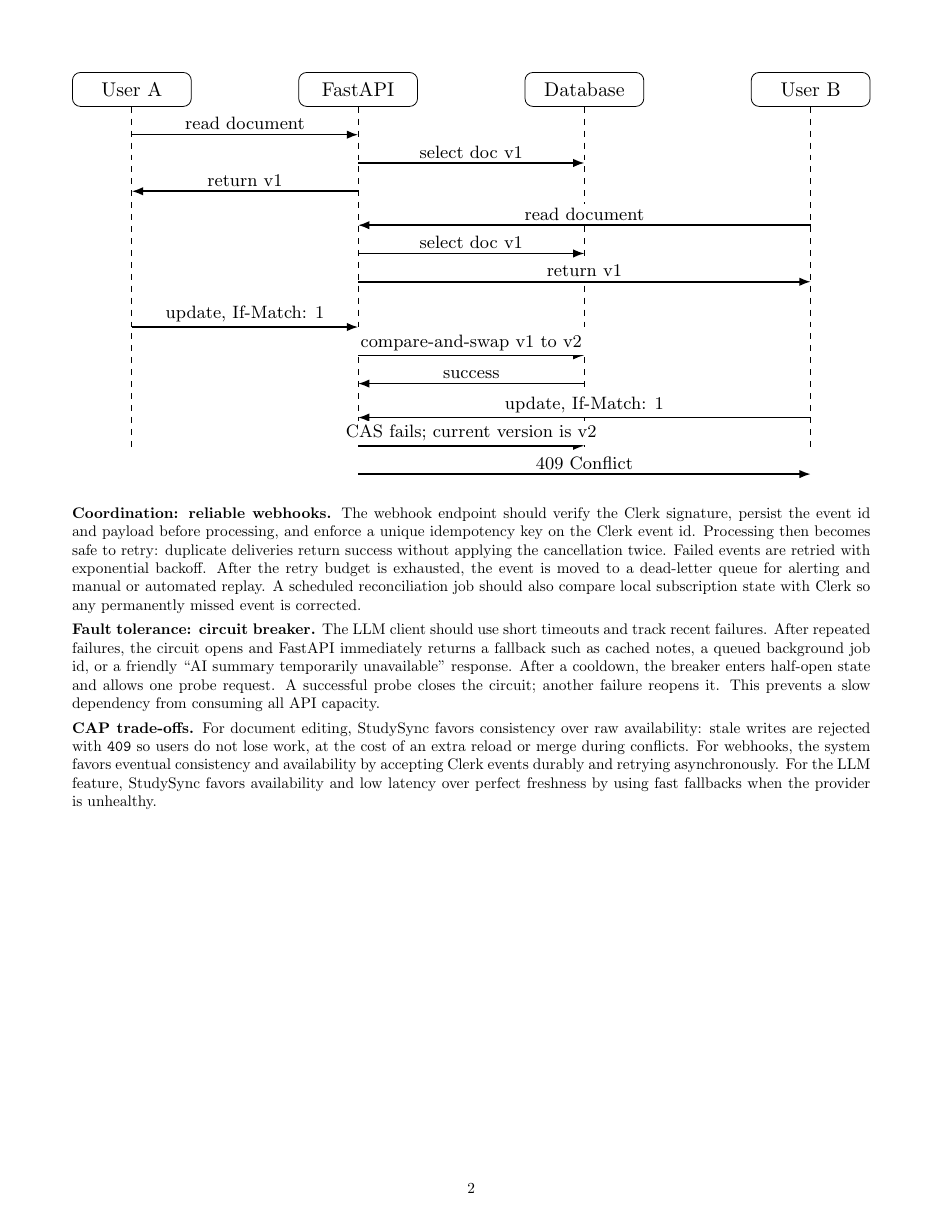
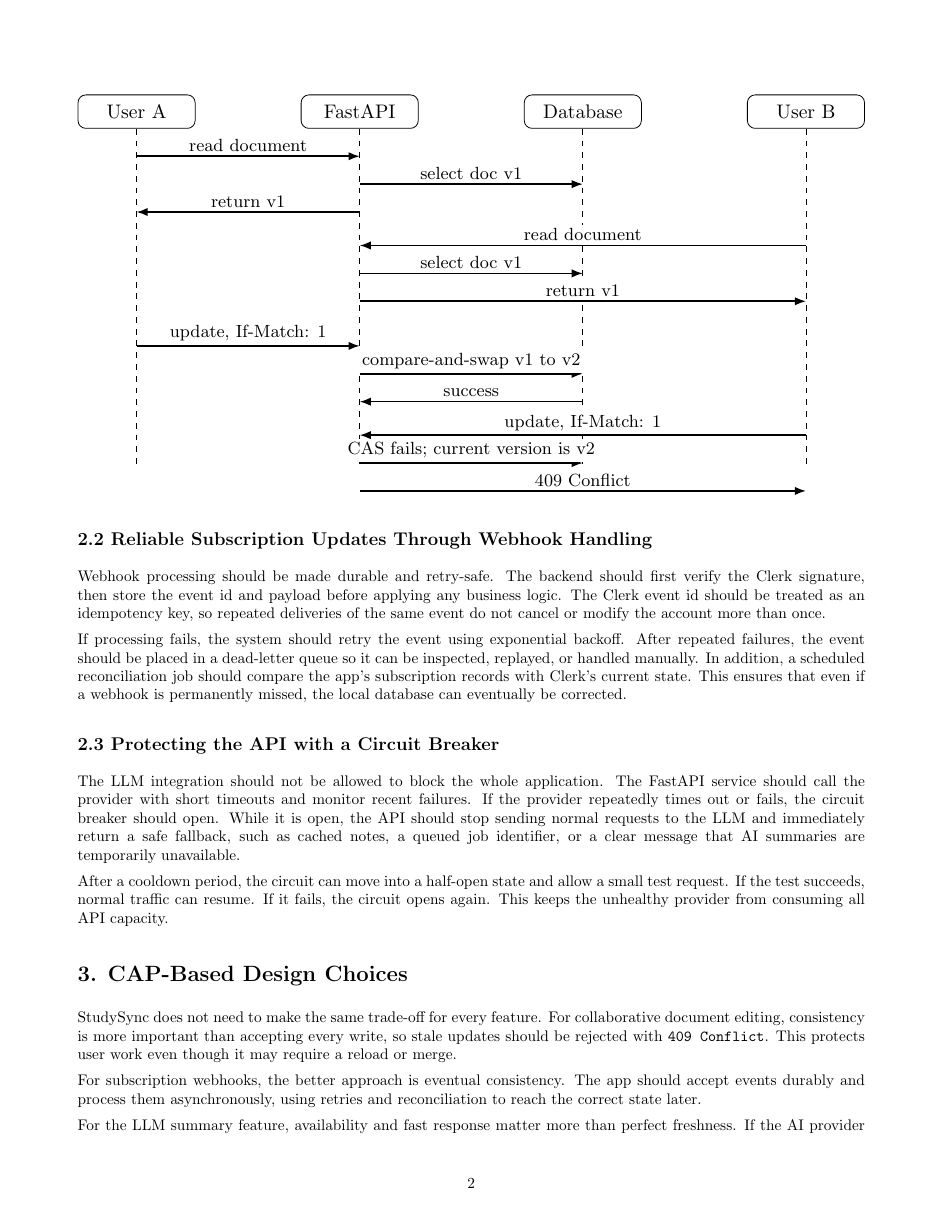
Before and after one commit to a-basitmalik/PDC-Sp24-BSCS23023-Basit, a LaTeX document (report.tex): page 2 of 2 before the commit and page 2 of 3 after it. Compiled offline with pdfLaTeX.

Commit message:
Update Assignment 4 report content

```diff
--- a/report.tex
+++ b/report.tex
@@ -89,29 +109,49 @@ or retry intentionally.
 }
 \end{center}
 
-\textbf{Coordination: reliable webhooks.} The webhook endpoint should verify the
-Clerk signature, persist the event id and payload before processing, and enforce a
-unique idempotency key on the Clerk event id. Processing then becomes safe to
-retry: duplicate deliveries return success without applying the cancellation
-twice. Failed events are retried with exponential backoff. After the retry budget
-is exhausted, the event is moved to a dead-letter queue for alerting and manual or
-automated replay. A scheduled reconciliation job should also compare local
-subscription state with Clerk so any permanently missed event is corrected.
 
-\textbf{Fault tolerance: circuit breaker.} The LLM client should use short
-timeouts and track recent failures. After repeated failures, the circuit opens and
-FastAPI immediately returns a fallback such as cached notes, a queued background
-job id, or a friendly ``AI summary temporarily unavailable'' response. After a
-cooldown, the breaker enters half-open state and allows one probe request. A
-successful probe closes the circuit; another failure reopens it. This prevents a
-slow dependency from consuming all API capacity.
+\subsection*{2.2 Reliable Subscription Updates Through Webhook Handling}
 
-\textbf{CAP trade-offs.} For document editing, StudySync favors consistency over
-raw availability: stale writes are rejected with \texttt{409} so users do not lose
-work, at the cost of an extra reload or merge during conflicts. For webhooks, the
-system favors eventual consistency and availability by accepting Clerk events
-durably and retrying asynchronously. For the LLM feature, StudySync favors
-availability and low latency over perfect freshness by using fast fallbacks when
-the provider is unhealthy.
+Webhook processing should be made durable and retry-safe. The backend should
+first verify the Clerk signature, then store the event id and payload before
+applying any business logic. The Clerk event id should be treated as an
+idempotency key, so repeated deliveries of the same event do not cancel or modify
+the account more than once.
+
+If processing fails, the system should retry the event using exponential backoff.
+After repeated failures, the event should be placed in a dead-letter queue so it
+can be inspected, replayed, or handled manually. In addition, a scheduled
+reconciliation job should compare the app's subscription records with Clerk's
+current state. This ensures that even if a webhook is permanently missed, the
+local database can eventually be corrected.
+
+\subsection*{2.3 Protecting the API with a Circuit Breaker}
+
+The LLM integration should not be allowed to block the whole application. The
+FastAPI service should call the provider with short timeouts and monitor recent
+failures. If the provider repeatedly times out or fails, the circuit breaker
+should open. While it is open, the API should stop sending normal requests to the
+LLM and immediately return a safe fallback, such as cached notes, a queued job
+identifier, or a clear message that AI summaries are temporarily unavailable.
+
+After a cooldown period, the circuit can move into a half-open state and allow a
+small test request. If the test succeeds, normal traffic can resume. If it fails,
+the circuit opens again. This keeps the unhealthy provider from consuming all API
+capacity.
+
+\section*{3. CAP-Based Design Choices}
+
+StudySync does not need to make the same trade-off for every feature. For
+collaborative document editing, consistency is more important than accepting
+every write, so stale updates should be rejected with \texttt{409 Conflict}. This
+protects user work even though it may require a reload or merge.
+
+For subscription webhooks, the better approach is eventual consistency. The app
+should accept events durably and process them asynchronously, using retries and
+reconciliation to reach the correct state later.
+
+For the LLM summary feature, availability and fast response matter more than
+perfect freshness. If the AI provider is unhealthy, the system should keep the
+main app responsive by returning fallbacks instead of waiting indefinitely.
 
 \end{document}
```
Also changed, not shown: report.tex (96 more changed lines).
